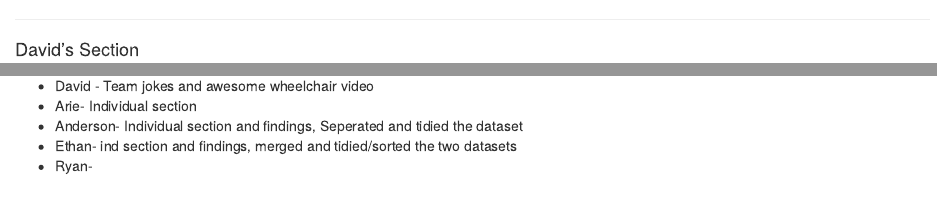
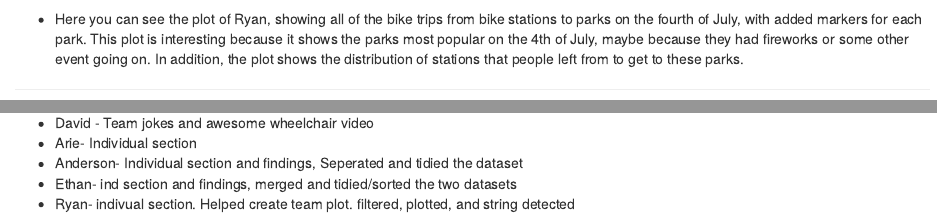
Before and after one commit to daor3893/Lab09NotTeamOne, an R Markdown document (Lab09NotTeamOne.Rmd): the page in a window 1100 px wide, from 510 px down, and a second part further down, joined at a grey line. Rendered offline with R 4.5, knitr and Pandoc, with nearby package versions; some code elsewhere in the file could not run offline.

Commit message:
final edit

````diff
--- a/Lab09NotTeamOne.Rmd
+++ b/Lab09NotTeamOne.Rmd
@@ -121,6 +121,9 @@ s
 
 
 ```
+
+* Here you can see the plot of Ryan, showing all of the bike trips from bike stations to parks on the fourth of July, with added markers for each park. This plot is interesting because it shows the parks most popular on the 4th of July, maybe because they had fireworks or some other event going on. In addition, the plot shows the distribution of stations that people left from to get to these parks.
+
 
 ****
 #### David's Section
@@ -360,4 +363,4 @@ s
 * Arie- Individual section
 * Anderson- Individual section and findings, Seperated and tidied the dataset
 * Ethan- ind section and findings, merged and tidied/sorted the two datasets
-* Ryan-
+* Ryan- indivual section. Helped create team plot. filtered, plotted, and string detected
````
